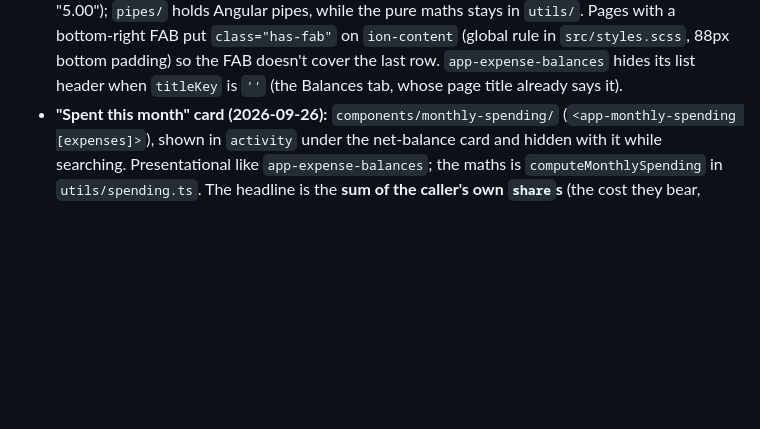
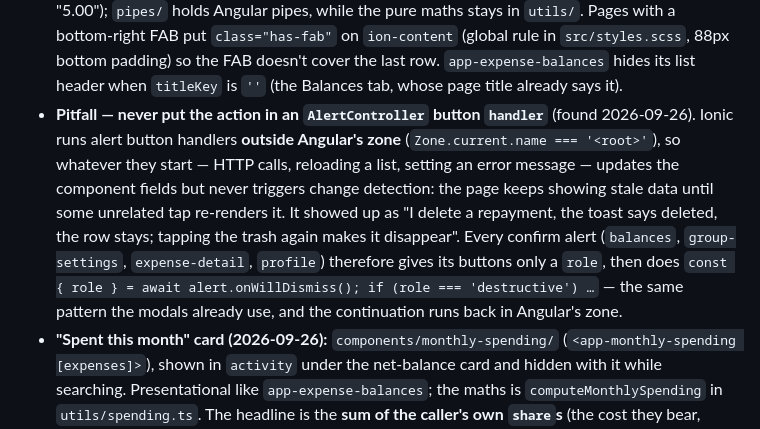
Before and after one commit to davideyoga/split, a Markdown page: CLAUDE.md, the part around the change. Rendered like a GitHub page; blank space fills up the shorter version.

Commit message:
Settle Up

```diff
--- a/CLAUDE.md
+++ b/CLAUDE.md
@@ -140,6 +140,7 @@ reset. Seeded users are created with `confirmed: true` and skip the
 - Services in `src/app/services/`: `user.service.ts` / `group.service.ts` / `expense.service.ts` / `category.service.ts` / `settlement.service.ts` talk to the backend. (`data-sharing.ts` was dead legacy code — deleted 2026-08-30.)
 - `Group` model: `src/app/models/group.model.ts` (`{ publicId, name, members: User[] }`). `GroupService` mirrors `UserService` (`environment.apiUrl`, `catchError` → `of([])` on reads); the `authInterceptor` attaches the Bearer token.
 - **UI conventions (2026-09-25 polish pass):** all toolbars use the default Ionic color (no `color="primary"` anywhere, login and modals included). Amounts are always rendered through the `amount` pipe (`src/app/pipes/amount.pipe.ts`, `AmountPipe` → 2 decimals via `formatCents(toCents())`), since the API sends Decimals as strings without trailing zeros ("5" vs "5.00"); `pipes/` holds Angular pipes, while the pure maths stays in `utils/`. Pages with a bottom-right FAB put `class="has-fab"` on `ion-content` (global rule in `src/styles.scss`, 88px bottom padding) so the FAB doesn't cover the last row. `app-expense-balances` hides its list header when `titleKey` is `''` (the Balances tab, whose page title already says it).
+- **Pitfall — never put the action in an `AlertController` button `handler`** (found 2026-09-26). Ionic runs alert button handlers **outside Angular's zone** (`Zone.current.name === '<root>'`), so whatever they start — HTTP calls, reloading a list, setting an error message — updates the component fields but never triggers change detection: the page keeps showing stale data until some unrelated tap re-renders it. It showed up as "I delete a repayment, the toast says deleted, the row stays; tapping the trash again makes it disappear". Every confirm alert (`balances`, `group-settings`, `expense-detail`, `profile`) therefore gives its buttons only a `role`, then does `const { role } = await alert.onWillDismiss(); if (role === 'destructive') …` — the same pattern the modals already use, and the continuation runs back in Angular's zone.
 - **"Spent this month" card (2026-09-26):** `components/monthly-spending/` (`<app-monthly-spending [expenses]>`), shown in `activity` under the net-balance card and hidden with it while searching. Presentational like `app-expense-balances`; the maths is `computeMonthlySpending` in `utils/spending.ts`. The headline is the **sum of the caller's own `share`s** (the cost they bear, whoever paid), with "You paid" (sum of all shares of expenses they paid) as a secondary line. "This month" = calendar month of `createdDate` in the device time zone. **Alpha limits:** there's no separate expense date, so an expense entered late counts in the month it was *entered*; and a repayment entered as an expense with the pre-`Settlement` workaround counts as the creditor's spending, because nothing distinguishes it from a real expense (real `Settlement`s are never counted: the card only sees expenses). The first limit goes away with an `Expense.date` column. No backend endpoint: it relies on `GET /api/expense` returning all of the caller's expenses (no pagination yet).
 - **Activity search:** a search icon in the header (only when there are expenses) opens an `ion-searchbar` in a second toolbar that filters the already-loaded list client-side — description, payer, group name, category (custom name or translated preset slug) — case- and accent-insensitive; the net-balance card hides while a query is active. No backend search endpoint.
 - Built with `@angular/build:application` (esbuild-based Angular builder), Ionic CSS utilities imported globally in `project.json`, SCSS as the style language.
```
